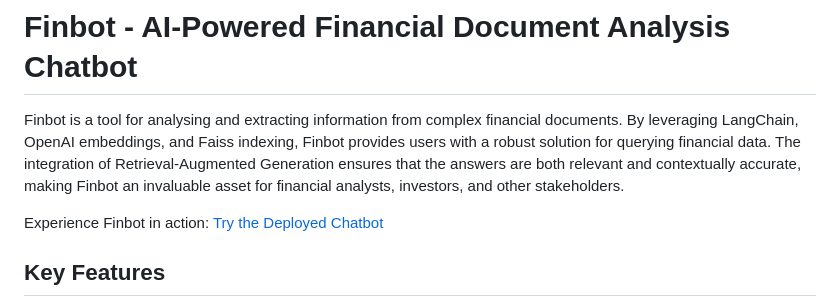
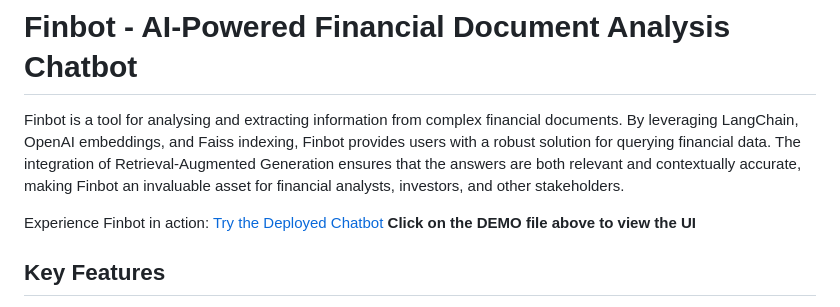
Before and after one commit to deepakb41/Finbot, a Markdown page: README.md, the part around the change. Rendered like a GitHub page.

```diff
--- a/README.md
+++ b/README.md
@@ -3,6 +3,8 @@
 Finbot is a tool for analysing and extracting information from complex financial documents. By leveraging LangChain, OpenAI embeddings, and Faiss indexing, Finbot provides users with a robust solution for querying financial data. The integration of Retrieval-Augmented Generation ensures that the answers are both relevant and contextually accurate, making Finbot an invaluable asset for financial analysts, investors, and other stakeholders.
 
 Experience Finbot in action: [Try the Deployed Chatbot](https://web-production-318a.up.railway.app/)
+**Click on the DEMO file above to view the UI**
+
 
 ## Key Features
 - **AI-Driven Chatbot**: Utilises OpenAI's models to understand and generate human language.
```
